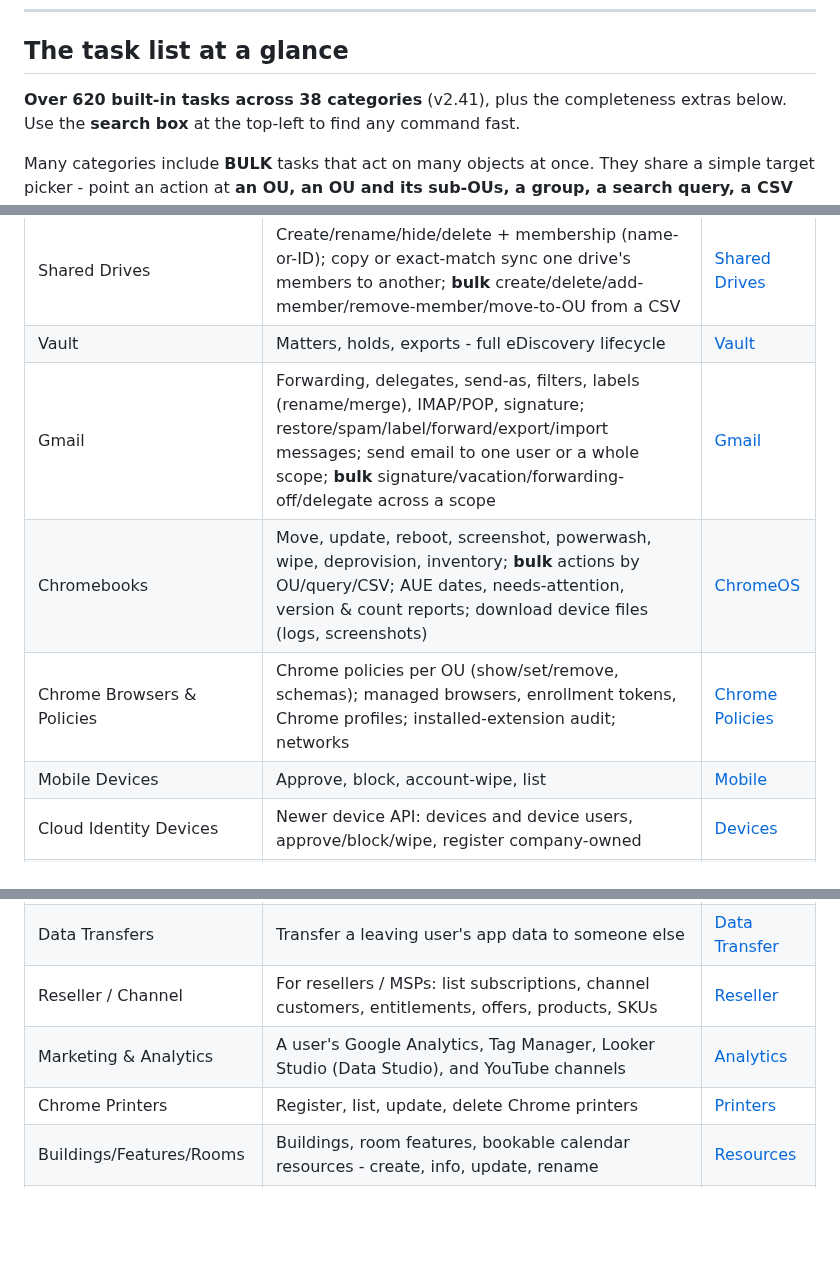
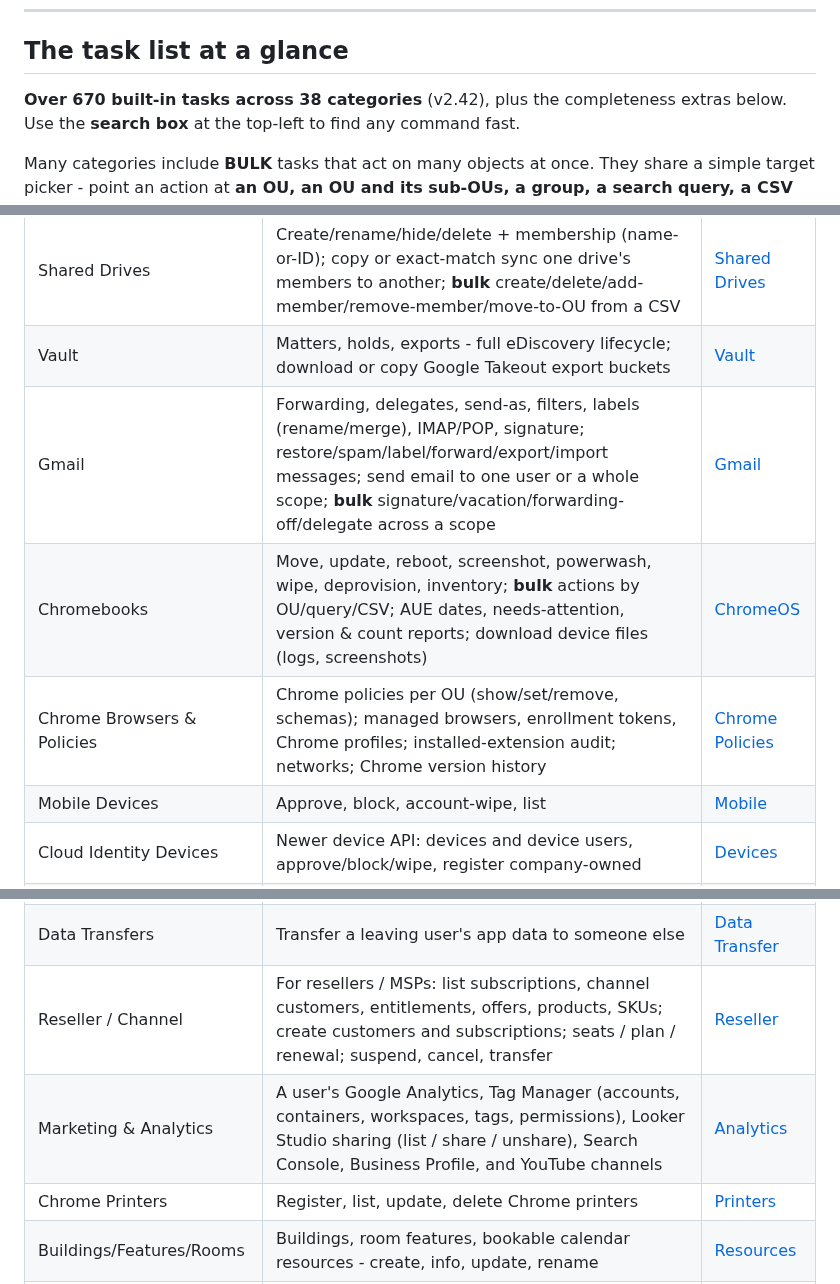
Before and after one commit to GuruGabe/GAM-GUI-Overlay, a Markdown page: README.md, 3 parts joined by grey strips. GitHub-like rendering; blank space fills up the shorter version.

```diff
--- a/README.md
+++ b/README.md
@@ -379,7 +391,7 @@ open, it asks you to close it first. Update activity is logged to
 
 ## The task list at a glance
 
-**Over 620 built-in tasks across 38 categories** (v2.41), plus the completeness
+**Over 670 built-in tasks across 38 categories** (v2.42), plus the completeness
 extras below. Use the **search box** at the top-left to find any command fast.
 
 Many categories include **BULK** tasks that act on many objects at once. They
@@ -397,10 +409,10 @@ staff" is one form, not a script.
 | Org Units | The "folders" that decide policies; OU info; move users between them; **bulk** create/delete OUs from a CSV | [Org Units](https://github.com/GAM-team/GAM/wiki/Organizational-Units) |
 | Domains & Domain Aliases | Add/list domains and domain aliases; get a verification token and verify a domain | [Domains](https://github.com/GAM-team/GAM/wiki/Domains) |
 | Shared Drives | Create/rename/hide/delete + membership (name-or-ID); copy or exact-match sync one drive's members to another; **bulk** create/delete/add-member/remove-member/move-to-OU from a CSV | [Shared Drives](https://github.com/GAM-team/GAM/wiki/Shared-Drives) |
-| Vault | Matters, holds, exports - full eDiscovery lifecycle | [Vault](https://github.com/GAM-team/GAM/wiki/Vault) |
+| Vault | Matters, holds, exports - full eDiscovery lifecycle; download or copy Google Takeout export buckets | [Vault](https://github.com/GAM-team/GAM/wiki/Vault) |
 | Gmail | Forwarding, delegates, send-as, filters, labels (rename/merge), IMAP/POP, signature; restore/spam/label/forward/export/import messages; send email to one user or a whole scope; **bulk** signature/vacation/forwarding-off/delegate across a scope | [Gmail](https://github.com/GAM-team/GAM/wiki/Users-Gmail-Settings) |
 | Chromebooks | Move, update, reboot, screenshot, powerwash, wipe, deprovision, inventory; **bulk** actions by OU/query/CSV; AUE dates, needs-attention, version & count reports; download device files (logs, screenshots) | [ChromeOS](https://github.com/GAM-team/GAM/wiki/ChromeOS-Devices) |
-| Chrome Browsers & Policies | Chrome policies per OU (show/set/remove, schemas); managed browsers, enrollment tokens, Chrome profiles; installed-extension audit; networks | [Chrome Policies](https://github.com/GAM-team/GAM/wiki/Chrome-Policies) |
+| Chrome Browsers & Policies | Chrome policies per OU (show/set/remove, schemas); managed browsers, enrollment tokens, Chrome profiles; installed-extension audit; networks; Chrome version history | [Chrome Policies](https://github.com/GAM-team/GAM/wiki/Chrome-Policies) |
 | Mobile Devices | Approve, block, account-wipe, list | [Mobile](https://github.com/GAM-team/GAM/wiki/Mobile-Devices) |
 | Cloud Identity Devices | Newer device API: devices and device users, approve/block/wipe, register company-owned | [Devices](https://github.com/GAM-team/GAM/wiki/Cloud-Identity-Devices) |
 | Calendars | Share calendars, events, user calendar lists; swap an attendee on every meeting; purge events; out-of-office, working location, focus time | [Calendars](https://github.com/GAM-team/GAM/wiki/Calendars-Access) |
@@ -416,8 +428,8 @@ staff" is one form, not a script.
 | Contacts | Domain shared contacts + personal/other contacts; dedup; contact delegates; **bulk** import shared contacts from a CSV | [Contacts](https://github.com/GAM-team/GAM/wiki/Contacts) |
 | Admin Roles & Privileges | List/assign admin roles; create, edit, and delete custom roles; see a role's privileges | [Admin Roles](https://github.com/GAM-team/GAM/wiki/Administrator-Roles) |
 | Data Transfers | Transfer a leaving user's app data to someone else | [Data Transfer](https://github.com/GAM-team/GAM/wiki/Data-Transfer) |
-| Reseller / Channel | For resellers / MSPs: list subscriptions, channel customers, entitlements, offers, products, SKUs | [Reseller](https://github.com/GAM-team/GAM/wiki/Reseller) |
-| Marketing & Analytics | A user's Google Analytics, Tag Manager, Looker Studio (Data Studio), and YouTube channels | [Analytics](https://github.com/GAM-team/GAM/wiki/Users-Analytics) |
+| Reseller / Channel | For resellers / MSPs: list subscriptions, channel customers, entitlements, offers, products, SKUs; create customers and subscriptions; seats / plan / renewal; suspend, cancel, transfer | [Reseller](https://github.com/GAM-team/GAM/wiki/Reseller) |
+| Marketing & Analytics | A user's Google Analytics, Tag Manager (accounts, containers, workspaces, tags, permissions), Looker Studio sharing (list / share / unshare), Search Console, Business Profile, and YouTube channels | [Analytics](https://github.com/GAM-team/GAM/wiki/Users-Analytics) |
 | Chrome Printers | Register, list, update, delete Chrome printers | [Printers](https://github.com/GAM-team/GAM/wiki/Printers) |
 | Buildings/Features/Rooms | Buildings, room features, bookable calendar resources - create, info, update, rename | [Resources](https://github.com/GAM-team/GAM/wiki/Calendar-Resources) |
 | Reports | Admin/login/drive/token activity, failed sign-ins, usage snapshots and date-range usage reports; 2SV / suspended / dormant-account reports | [Reports](https://github.com/GAM-team/GAM/wiki/Reports) |
```
Also changed, not shown: other parts of README.md (+24 -12 lines), NOTES.md (+10 -2 lines), docs/img/collab.png, 5 other files.
